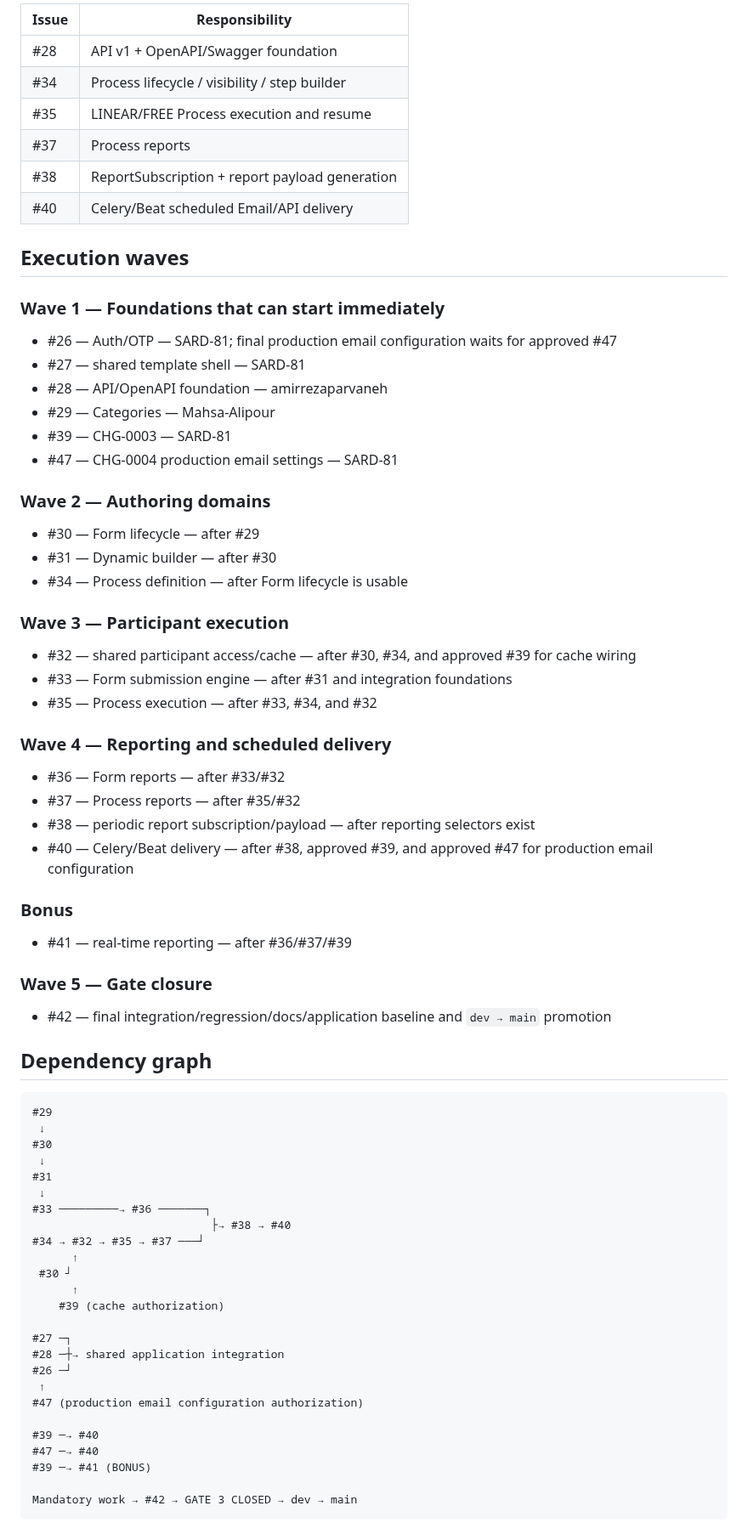
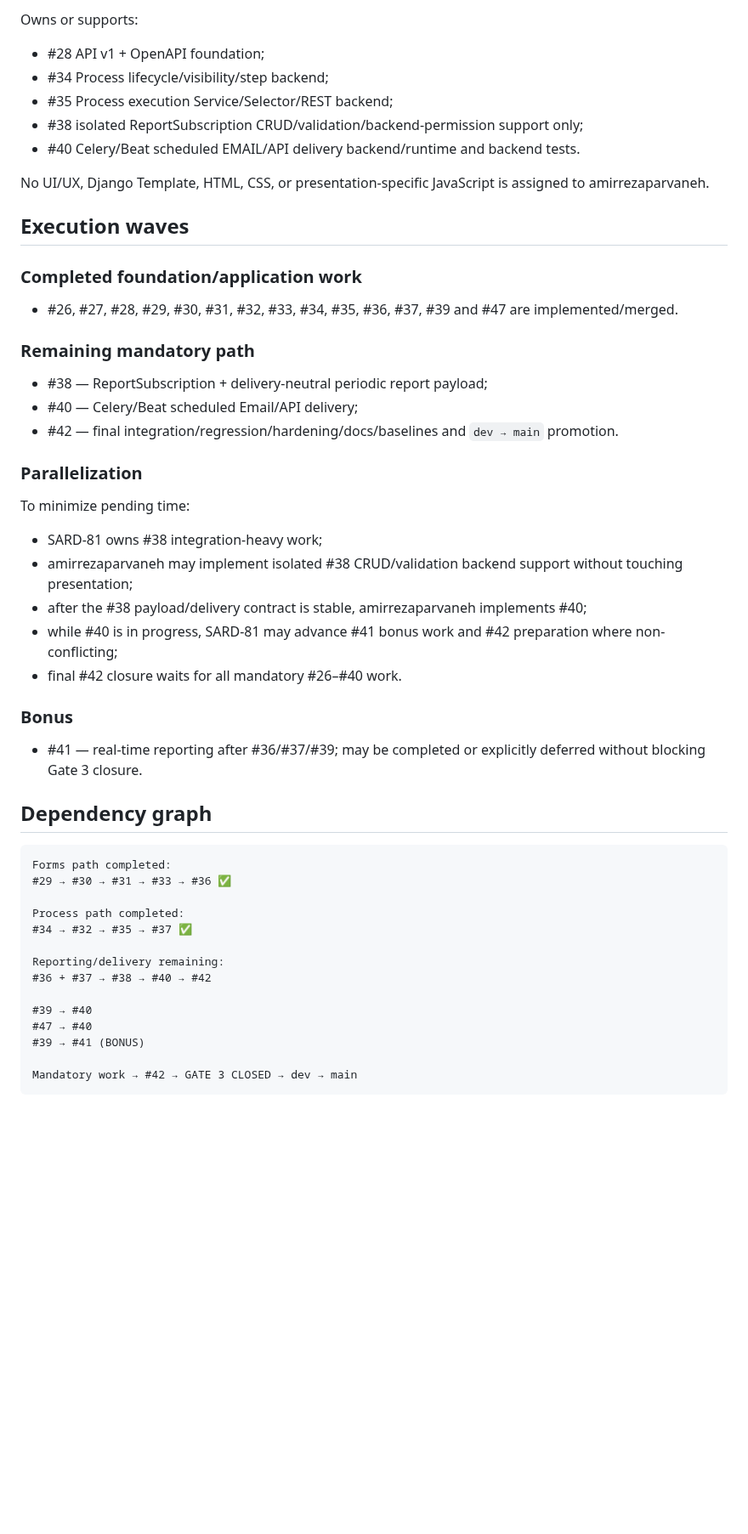
Before and after one commit to SARD-81/dynamic-forms-platform, a Markdown page: Documents/project-control/gate3-execution-plan.md, the part around one of its changes. Shown at 85% size. Rendered like a GitHub page; blank space fills up the shorter version.

Commit message:
docs(governance): align Gate 3 plan with CHG-0005

````diff
--- a/Documents/project-control/gate3-execution-plan.md
+++ b/Documents/project-control/gate3-execution-plan.md
@@ -64,77 +62,55 @@ Real-time reporting is treated as a bonus/stretch item and is not a mandatory Ga
 
-| Issue | Responsibility |
-|---|---|
-| #28 | API v1 + OpenAPI/Swagger foundation |
-| #34 | Process lifecycle / visibility / step builder |
-| #35 | LINEAR/FREE Process execution and resume |
-| #37 | Process reports |
-| #38 | ReportSubscription + report payload generation |
-| #40 | Celery/Beat scheduled Email/API delivery |
+Owns or supports:
+
+- #28 API v1 + OpenAPI foundation;
+- #34 Process lifecycle/visibility/step backend;
+- #35 Process execution Service/Selector/REST backend;
+- #38 isolated ReportSubscription CRUD/validation/backend-permission support only;
+- #40 Celery/Beat scheduled EMAIL/API delivery backend/runtime and backend tests.
+
+No UI/UX, Django Template, HTML, CSS, or presentation-specific JavaScript is assigned to amirrezaparvaneh.
 
 ## Execution waves
 
-### Wave 1 — Foundations that can start immediately
+### Completed foundation/application work
 
-- #26 — Auth/OTP — SARD-81; final production email configuration waits for approved #47
-- #27 — shared template shell — SARD-81
-- #28 — API/OpenAPI foundation — amirrezaparvaneh
-- #29 — Categories — Mahsa-Alipour
-- #39 — CHG-0003 — SARD-81
-- #47 — CHG-0004 production email settings — SARD-81
+- #26, #27, #28, #29, #30, #31, #32, #33, #34, #35, #36, #37, #39 and #47 are implemented/merged.
 
-### Wave 2 — Authoring domains
+### Remaining mandatory path
 
-- #30 — Form lifecycle — after #29
-- #31 — Dynamic builder — after #30
-- #34 — Process definition — after Form lifecycle is usable
+- #38 — ReportSubscription + delivery-neutral periodic report payload;
+- #40 — Celery/Beat scheduled Email/API delivery;
+- #42 — final integration/regression/hardening/docs/baselines and `dev → main` promotion.
 
-### Wave 3 — Participant execution
+### Parallelization
 
-- #32 — shared participant access/cache — after #30, #34, and approved #39 for cache wiring
-- #33 — Form submission engine — after #31 and integration foundations
-- #35 — Process execution — after #33, #34, and #32
+To minimize pending time:
 
-### Wave 4 — Reporting and scheduled delivery
-
-- #36 — Form reports — after #33/#32
-- #37 — Process reports — after #35/#32
-- #38 — periodic report subscription/payload — after reporting selectors exist
-- #40 — Celery/Beat delivery — after #38, approved #39, and approved #47 for production email configuration
+- SARD-81 owns #38 integration-heavy work;
+- amirrezaparvaneh may implement isolated #38 CRUD/validation backend support without touching presentation;
+- after the #38 payload/delivery contract is stable, amirrezaparvaneh implements #40;
+- while #40 is in progress, SARD-81 may advance #41 bonus work and #42 preparation where non-conflicting;
+- final #42 closure waits for all mandatory #26–#40 work.
 
 ### Bonus
 
-- #41 — real-time reporting — after #36/#37/#39
-
-### Wave 5 — Gate closure
-
-- #42 — final integration/regression/docs/application baseline and `dev → main` promotion
+- #41 — real-time reporting after #36/#37/#39; may be completed or explicitly deferred without blocking Gate 3 closure.
 
 ## Dependency graph
 
 ```text
-#29
- ↓
-#30
- ↓
-#31
- ↓
-#33 ─────────→ #36 ───────┐
-                           ├→ #38 → #40
-#34 → #32 → #35 → #37 ───┘
-      ↑
- #30 ┘
-      ↑
-    #39 (cache authorization)
+Forms path completed:
+#29 → #30 → #31 → #33 → #36 ✅
 
-#27 ─┐
-#28 ─┼→ shared application integration
-#26 ─┘
- ↑
-#47 (production email configuration authorization)
+Process path completed:
+#34 → #32 → #35 → #37 ✅
 
-#39 ─→ #40
-#47 ─→ #40
-#39 ─→ #41 (BONUS)
+Reporting/delivery remaining:
+#36 + #37 → #38 → #40 → #42
+
+#39 → #40
+#47 → #40
+#39 → #41 (BONUS)
 
 Mandatory work → #42 → GATE 3 CLOSED → dev → main
 ```
````
Also changed, not shown: other parts of Documents/project-control/gate3-execution-plan.md (+91 -57 lines).
